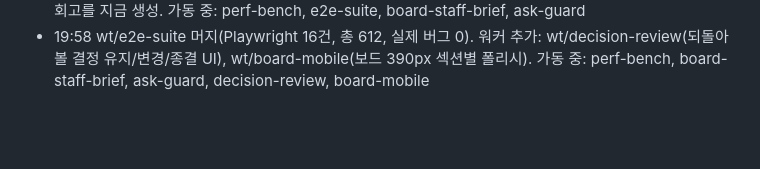
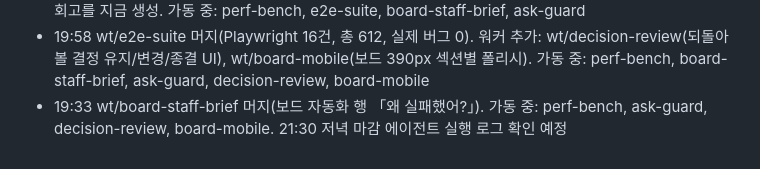
Before and after one commit to sedurm85/second-brain, a Markdown page: docs/nightshift-2026-09-30.md, the part around the change. Rendered like a GitHub page; blank space fills up the shorter version.

Commit message:
docs: 사이클 13 진행

```diff
--- a/docs/nightshift-2026-09-30.md
+++ b/docs/nightshift-2026-09-30.md
@@ -105,3 +105,4 @@
 - 19:45 wt/onboarding-qa 머지(결함 2건 수정: 미리알림 enabled 가드·agents status 모순, --help 4단 그룹, 테스트 583). 워커 추가: wt/board-staff-brief(보드 자동화 섹션에서 실패 원인 한 줄), wt/ask-guard(Claude 호출 동시성·시간당 상한)
 - 19:50 wt/monthly-retro 머지(테스트 596) → 실제 설치(매월 1일 9:10, 내일 첫 실행) + 관리자가 9월 월간 회고를 지금 생성. 가동 중: perf-bench, e2e-suite, board-staff-brief, ask-guard
 - 19:58 wt/e2e-suite 머지(Playwright 16건, 총 612, 실제 버그 0). 워커 추가: wt/decision-review(되돌아볼 결정 유지/변경/종결 UI), wt/board-mobile(보드 390px 섹션별 폴리시). 가동 중: perf-bench, board-staff-brief, ask-guard, decision-review, board-mobile
+- 19:33 wt/board-staff-brief 머지(보드 자동화 행 「왜 실패했어?」). 가동 중: perf-bench, ask-guard, decision-review, board-mobile. 21:30 저녁 마감 에이전트 실행 로그 확인 예정
```
